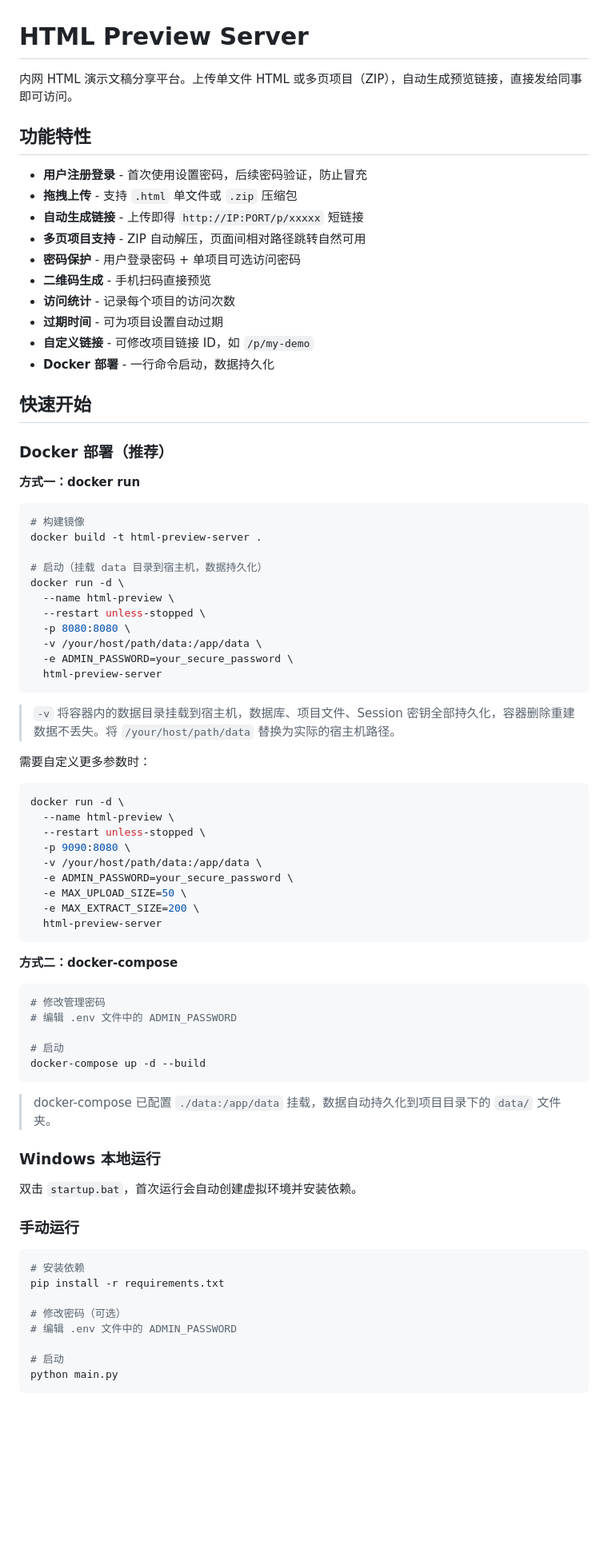
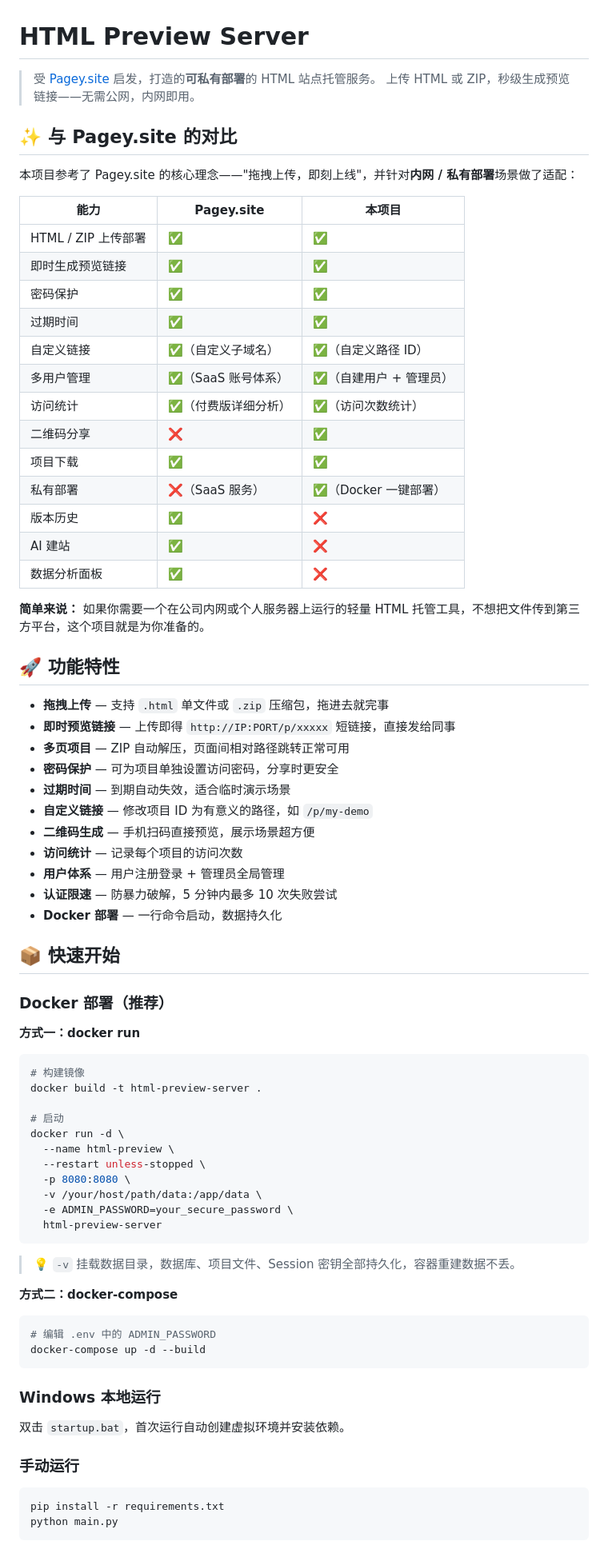
Before and after one commit to lihaijian-java/html-preview-server, a Markdown page: README.md, the part around one of its changes. Shown at 80% size. GitHub-like rendering; blank space fills up the shorter version.

````diff
--- a/README.md
+++ b/README.md
@@ -1,21 +1,45 @@
 # HTML Preview Server
 
-内网 HTML 演示文稿分享平台。上传单文件 HTML 或多页项目（ZIP），自动生成预览链接，直接发给同事即可访问。
+> 受 [Pagey.site](https://pagey.site/) 启发，打造的**可私有部署**的 HTML 站点托管服务。
+> 上传 HTML 或 ZIP，秒级生成预览链接——无需公网，内网即用。
 
-## 功能特性
+## ✨ 与 Pagey.site 的对比
 
-- **用户注册登录** - 首次使用设置密码，后续密码验证，防止冒充
-- **拖拽上传** - 支持 `.html` 单文件或 `.zip` 压缩包
-- **自动生成链接** - 上传即得 `http://IP:PORT/p/xxxxx` 短链接
-- **多页项目支持** - ZIP 自动解压，页面间相对路径跳转自然可用
-- **密码保护** - 用户登录密码 + 单项目可选访问密码
-- **二维码生成** - 手机扫码直接预览
-- **访问统计** - 记录每个项目的访问次数
-- **过期时间** - 可为项目设置自动过期
-- **自定义链接** - 可修改项目链接 ID，如 `/p/my-demo`
-- **Docker 部署** - 一行命令启动，数据持久化
+本项目参考了 Pagey.site 的核心理念——"拖拽上传，即刻上线"，并针对**内网 / 私有部署**场景做了适配：
 
-## 快速开始
+| 能力 | Pagey.site | 本项目 |
+|------|-----------|--------|
+| HTML / ZIP 上传部署 | ✅ | ✅ |
+| 即时生成预览链接 | ✅ | ✅ |
+| 密码保护 | ✅ | ✅ |
+| 过期时间 | ✅ | ✅ |
+| 自定义链接 | ✅（自定义子域名） | ✅（自定义路径 ID） |
+| 多用户管理 | ✅（SaaS 账号体系） | ✅（自建用户 + 管理员） |
+| 访问统计 | ✅（付费版详细分析） | ✅（访问次数统计） |
+| 二维码分享 | ❌ | ✅ |
+| 项目下载 | ✅ | ✅ |
+| 私有部署 | ❌（SaaS 服务） | ✅（Docker 一键部署） |
+| 版本历史 | ✅ | ❌ |
+| AI 建站 | ✅ | ❌ |
+| 数据分析面板 | ✅ | ❌ |
+
+**简单来说：** 如果你需要一个在公司内网或个人服务器上运行的轻量 HTML 托管工具，不想把文件传到第三方平台，这个项目就是为你准备的。
+
+## 🚀 功能特性
+
+- **拖拽上传** — 支持 `.html` 单文件或 `.zip` 压缩包，拖进去就完事
+- **即时预览链接** — 上传即得 `http://IP:PORT/p/xxxxx` 短链接，直接发给同事
+- **多页项目** — ZIP 自动解压，页面间相对路径跳转正常可用
+- **密码保护** — 可为项目单独设置访问密码，分享时更安全
+- **过期时间** — 到期自动失效，适合临时演示场景
+- **自定义链接** — 修改项目 ID 为有意义的路径，如 `/p/my-demo`
+- **二维码生成** — 手机扫码直接预览，展示场景超方便
+- **访问统计** — 记录每个项目的访问次数
+- **用户体系** — 用户注册登录 + 管理员全局管理
+- **认证限速** — 防暴力破解，5 分钟内最多 10 次失败尝试
+- **Docker 部署** — 一行命令启动，数据持久化
+
+## 📦 快速开始
 
 ### Docker 部署（推荐）
 
@@ -25,7 +49,7 @@
 # 构建镜像
 docker build -t html-preview-server .
 
-# 启动（挂载 data 目录到宿主机，数据持久化）
+# 启动
 docker run -d \
   --name html-preview \
   --restart unless-stopped \
@@ -35,48 +59,23 @@ docker run -d \
   html-preview-server
 ```
 
-> `-v` 将容器内的数据目录挂载到宿主机，数据库、项目文件、Session 密钥全部持久化，容器删除重建数据不丢失。将 `/your/host/path/data` 替换为实际的宿主机路径。
-
-需要自定义更多参数时：
-
-```bash
-docker run -d \
-  --name html-preview \
-  --restart unless-stopped \
-  -p 9090:8080 \
-  -v /your/host/path/data:/app/data \
-  -e ADMIN_PASSWORD=your_secure_password \
-  -e MAX_UPLOAD_SIZE=50 \
-  -e MAX_EXTRACT_SIZE=200 \
-  html-preview-server
-```
+> 💡 `-v` 挂载数据目录，数据库、项目文件、Session 密钥全部持久化，容器重建数据不丢。
 
 **方式二：docker-compose**
 
 ```bash
-# 修改管理密码
-# 编辑 .env 文件中的 ADMIN_PASSWORD
-
-# 启动
+# 编辑 .env 中的 ADMIN_PASSWORD
 docker-compose up -d --build
 ```
 
-> docker-compose 已配置 `./data:/app/data` 挂载，数据自动持久化到项目目录下的 `data/` 文件夹。
-
 ### Windows 本地运行
 
-双击 `startup.bat`，首次运行会自动创建虚拟环境并安装依赖。
+双击 `startup.bat`，首次运行自动创建虚拟环境并安装依赖。
 
 ### 手动运行
 
 ```bash
-# 安装依赖
 pip install -r requirements.txt
-
-# 修改密码（可选）
-# 编辑 .env 文件中的 ADMIN_PASSWORD
-
-# 启动
 python main.py
 ```
 
````
Also changed, not shown: other parts of README.md (+31 -41 lines).
